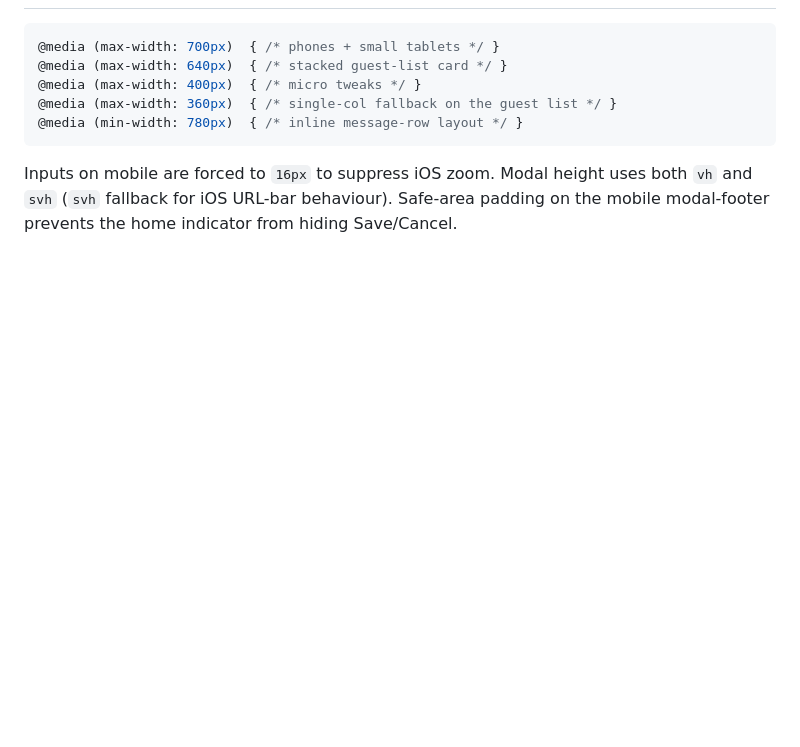
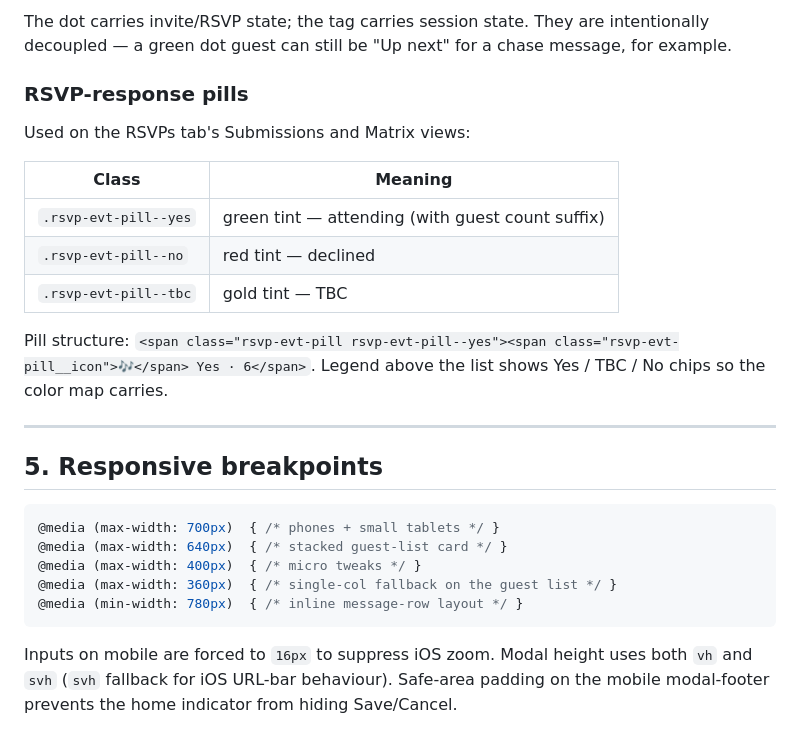
Before and after one commit to shah-256-01/weddingrsvp2027, a Markdown page: design/admin-design-system.md, the part around one of its changes. Rendered like a GitHub page; blank space fills up the shorter version.

````diff
--- a/design/admin-design-system.md
+++ b/design/admin-design-system.md
@@ -88,3 +149,24 @@ Notable fixed pixels (not scaled by body font):
+The dot carries invite/RSVP state; the tag carries session state. They are
+intentionally decoupled — a green dot guest can still be "Up next" for a
+chase message, for example.
+
+### RSVP-response pills
+
+Used on the RSVPs tab's Submissions and Matrix views:
+
+| Class | Meaning |
+|---|---|
+| `.rsvp-evt-pill--yes` | green tint — attending (with guest count suffix) |
+| `.rsvp-evt-pill--no` | red tint — declined |
+| `.rsvp-evt-pill--tbc` | gold tint — TBC |
+
+Pill structure: `<span class="rsvp-evt-pill rsvp-evt-pill--yes"><span
+class="rsvp-evt-pill__icon">🎶</span> Yes · 6</span>`. Legend above the list
+shows Yes / TBC / No chips so the color map carries.
+
+---
+
+## 5. Responsive breakpoints
 
 ```css
 @media (max-width: 700px)  { /* phones + small tablets */ }
````
Also changed, not shown: other parts of design/admin-design-system.md (+62 -1 lines).
